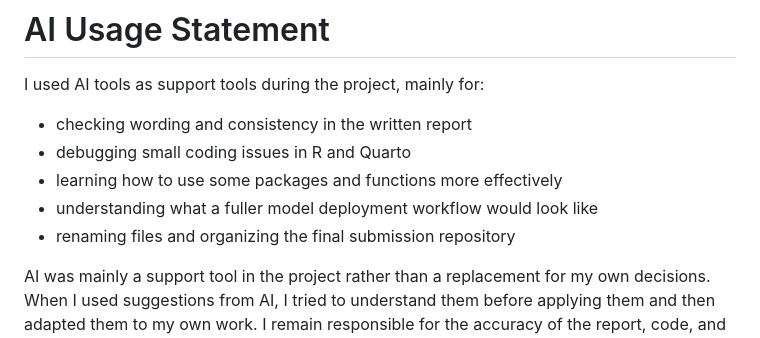
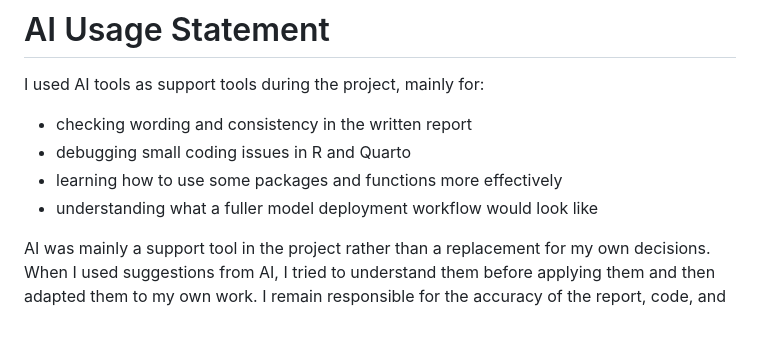
Before and after one commit to JiahaoZhang2001/macss30100_Gun_violence, a Markdown page: README.md, the part around the change. Drawn GitHub-style.

Commit message:
small README cleanup

```diff
--- a/README.md
+++ b/README.md
@@ -120,7 +120,6 @@ I used AI tools as support tools during the project, mainly for:
 - debugging small coding issues in R and Quarto
 - learning how to use some packages and functions more effectively
 - understanding what a fuller model deployment workflow would look like
-- renaming files and organizing the final submission repository
 
 AI was mainly a support tool in the project rather than a replacement for my own decisions. When I used suggestions from AI, I tried to understand them before applying them and then adapted them to my own work. I remain responsible for the accuracy of the report, code, and repository contents.
 
```
